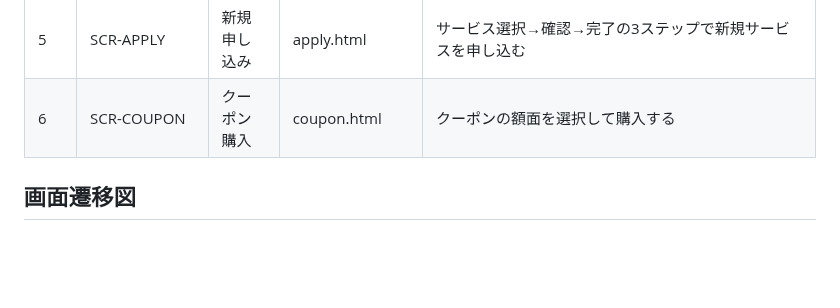
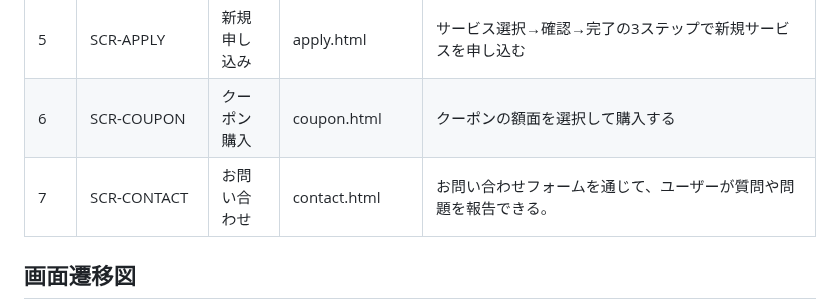
Before and after one commit to nttpc-m-mrkm/service-portal-trial, a Markdown page: docs/screen-list.md, the part around one of its changes. Drawn GitHub-style; blank space fills up the shorter version.

```diff
--- a/docs/screen-list.md
+++ b/docs/screen-list.md
@@ -10,6 +10,7 @@
 | 4 | SCR-SERVICE-DETAIL | サービス詳細 | service-detail.html | 個別サービスの契約情報を表示し、解約操作ができる |
 | 5 | SCR-APPLY | 新規申し込み | apply.html | サービス選択→確認→完了の3ステップで新規サービスを申し込む |
 | 6 | SCR-COUPON | クーポン購入 | coupon.html | クーポンの額面を選択して購入する |
+| 7 | SCR-CONTACT | お問い合わせ | contact.html | お問い合わせフォームを通じて、ユーザーが質問や問題を報告できる。 |
 
 ## 画面遷移図
 
```
Also changed, not shown: other parts of docs/screen-list.md (+4 -1 lines), README.md (+4 -1 lines), docs/screens/dashboard.md (+2 -0 lines), docs/screenshots/apply.png, docs/screenshots/contact.png (added), docs/screenshots/coupon.png, docs/screenshots/dashboard.png, docs/screenshots/service-detail.png, docs/screenshots/services.png.
